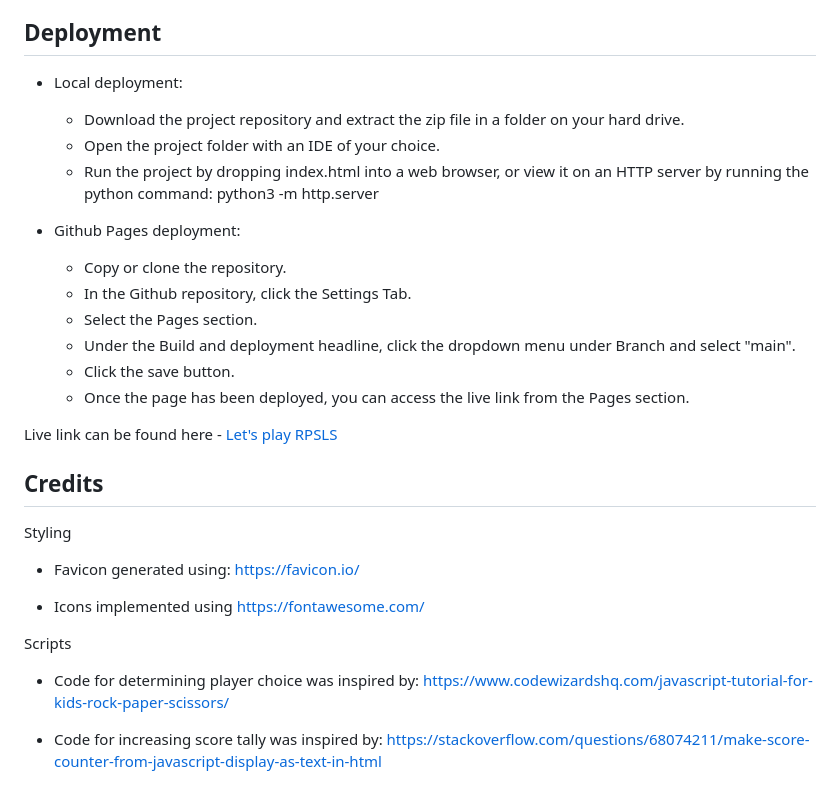
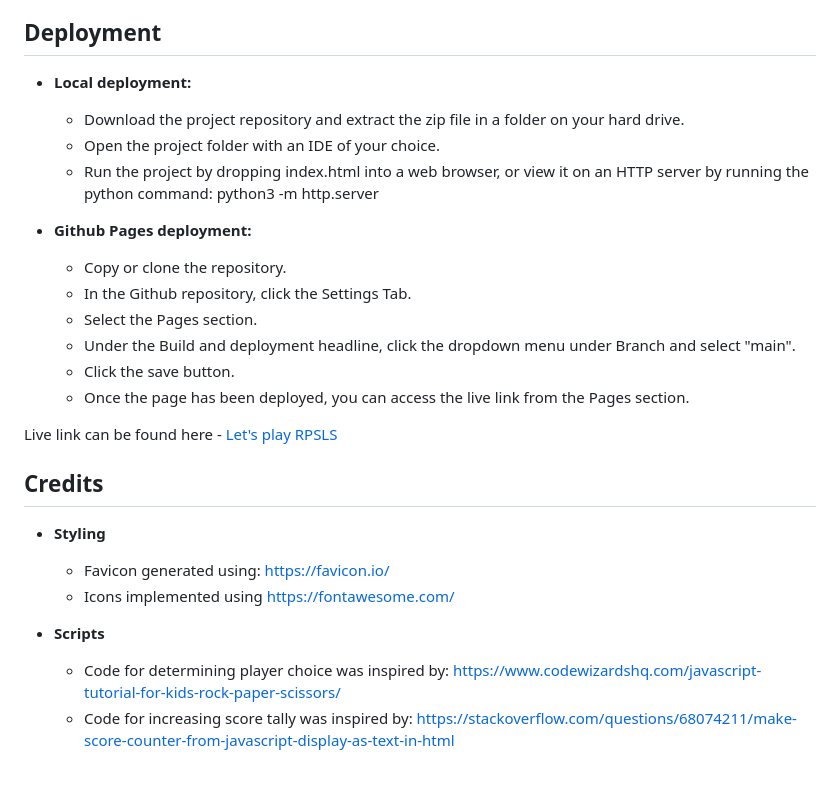
Before and after one commit to knutinator/lets-play-rpsls, a Markdown page: README.md, the part around the change printed below. Rendered like a GitHub page.

Commit message:
Fix readme headline styling

```diff
--- a/README.md
+++ b/README.md
@@ -84,13 +84,13 @@ The game is also targeted towards people who have heard about the "RPSLS" game f
 
 ## Deployment
 
-- Local deployment:
+- **Local deployment:**
 
     - Download the project repository and extract the zip file in a folder on your hard drive.
     - Open the project folder with an IDE of your choice.
     - Run the project by dropping index.html into a web browser, or view it on an HTTP server by running the python command: python3 -m http.server
 
- - Github Pages deployment:
+ - **Github Pages deployment:**
 
     - Copy or clone the repository.
     - In the Github repository, click the Settings Tab.
@@ -103,14 +103,12 @@ Live link can be found here - [Let's play RPSLS](https://knutinator.github.io/le
 
 ## Credits
 
-Styling
+- **Styling**
 
-- Favicon generated using: https://favicon.io/
+    - Favicon generated using: https://favicon.io/
+    - Icons implemented using https://fontawesome.com/
 
-- Icons implemented using https://fontawesome.com/
+- **Scripts**
 
-Scripts
-
-- Code for determining player choice was inspired by: https://www.codewizardshq.com/javascript-tutorial-for-kids-rock-paper-scissors/
-
-- Code for increasing score tally was inspired by: https://stackoverflow.com/questions/68074211/make-score-counter-from-javascript-display-as-text-in-html
+    - Code for determining player choice was inspired by: https://www.codewizardshq.com/javascript-tutorial-for-kids-rock-paper-scissors/
+    - Code for increasing score tally was inspired by: https://stackoverflow.com/questions/68074211/make-score-counter-from-javascript-display-as-text-in-html
```
Also changed, not shown: other parts of README.md (+5 -5 lines).
